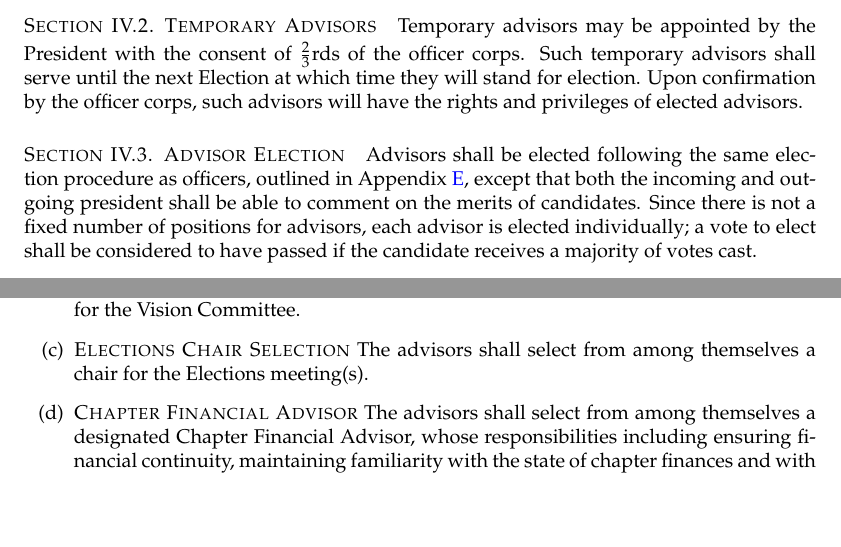
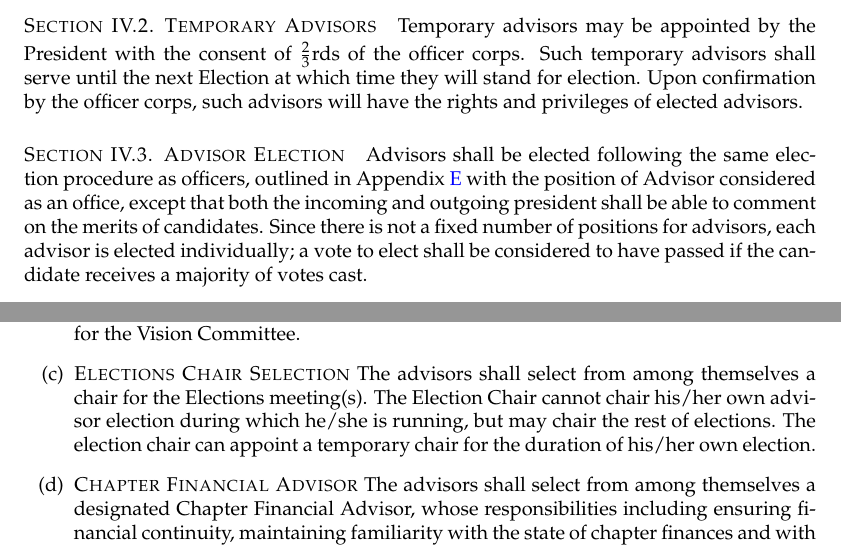
Before and after one commit to mrealm/chapter-docs, a LaTeX thesis (bylaws/hkn-be-bylaws.tex, which reads bylaws/advisors.tex): two parts of page 7 of 18, joined at a grey line, cut so that both start at the same text, the shorter picture padded with empty space. Compiled offline with pdfLaTeX.

Commit message:
Consider advisor election more similar to officer election

```diff
--- a/bylaws/advisors.tex
+++ b/bylaws/advisors.tex
@@ -5,7 +5,7 @@ advisors must be a faculty member, a national official, an alumnus of Beta Epsil
 Temporary advisors may be appointed by the President with the consent of $\frac{2}{3}$rds of the officer corps. Such temporary advisors shall serve until the next Election at which time they will stand for election. Upon confirmation by the officer corps, such advisors will have the rights and privileges of elected advisors.
 
 \section{Advisor Election}
-Advisors shall be elected following the same election procedure as officers, outlined in Appendix~\ref{app:elections}, except that both the incoming and outgoing president shall be able to comment on the merits of candidates. Since there is not a fixed number of positions for advisors, each advisor is elected individually; a vote to elect shall be considered to have passed if the candidate receives a majority of votes cast.
+Advisors shall be elected following the same election procedure as officers, outlined in Appendix~\ref{app:elections} with the position of Advisor considered as an office, except that both the incoming and outgoing president shall be able to comment on the merits of candidates. Since there is not a fixed number of positions for advisors, each advisor is elected individually; a vote to elect shall be considered to have passed if the candidate receives a majority of votes cast.
 
 \section{Advisor Term}
 Advisor term length will be subject to motion from the floor as part of the election proceedings. An advisor candidate must indicate his/her preferred term length, and cannot be elected to a term longer than that. The maximum length for an individual term is three years. The term length is considered part of the motion to elect and therefore may be amended by the body. If an advisor fails to receive a majority of votes cast, a motion may be made to elect him/her to a shorter term, to a minimum of one semester.
@@ -18,7 +18,7 @@ The advisors shall be responsible for:
 
 \item{Vision Chair Selection} The advisors shall select from among themselves a chair for the Vision Committee.\label{sec:visionChair}
 
-\item{Elections Chair Selection} The advisors shall select from among themselves a chair for the Elections meeting(s).
+\item{Elections Chair Selection} The advisors shall select from among themselves a chair for the Elections meeting(s). The Election Chair cannot chair his/her own advisor election during which he/she is running, but may chair the rest of elections. The election chair can appoint a temporary chair for the duration of his/her own election.
 
 \item{Chapter Financial Advisor} The advisors shall select from among themselves a designated Chapter Financial Advisor, whose responsibilities including ensuring financial continuity, maintaining familiarity with the state of chapter finances and with the relevant financial processes (e.g., taxes), and advising the treasurer as needed.
 
```
